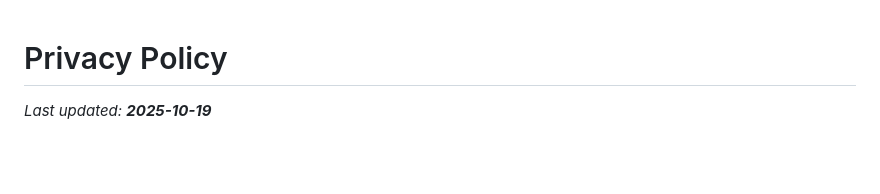
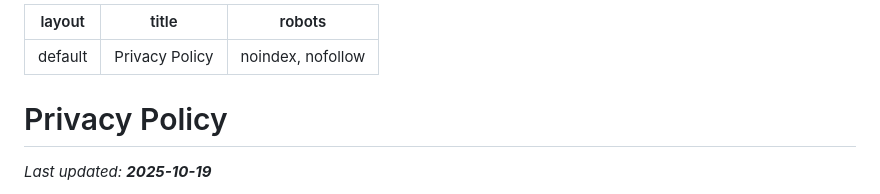
Before and after one commit to LeChiffr3/gracq, a Markdown page: privacy-policy.md, the part around the change. GitHub-like rendering; blank space fills up the shorter version.

```diff
--- a/privacy-policy.md
+++ b/privacy-policy.md
@@ -1,3 +1,11 @@
+---
+layout: default
+title: Privacy Policy
+robots: noindex, nofollow
+---
+
+<meta name="robots" content="noindex, nofollow">
+
 # Privacy Policy
 
 _Last updated: **2025-10-19**_
```
